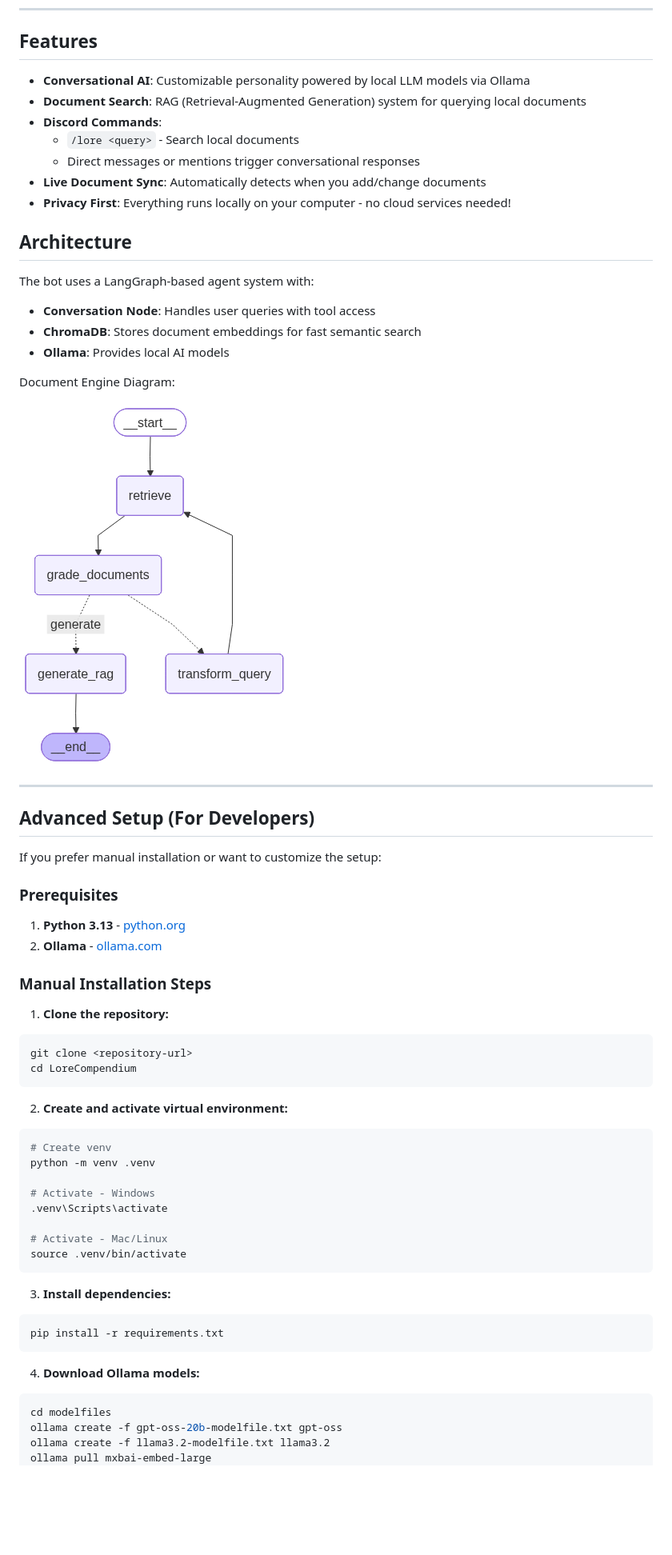
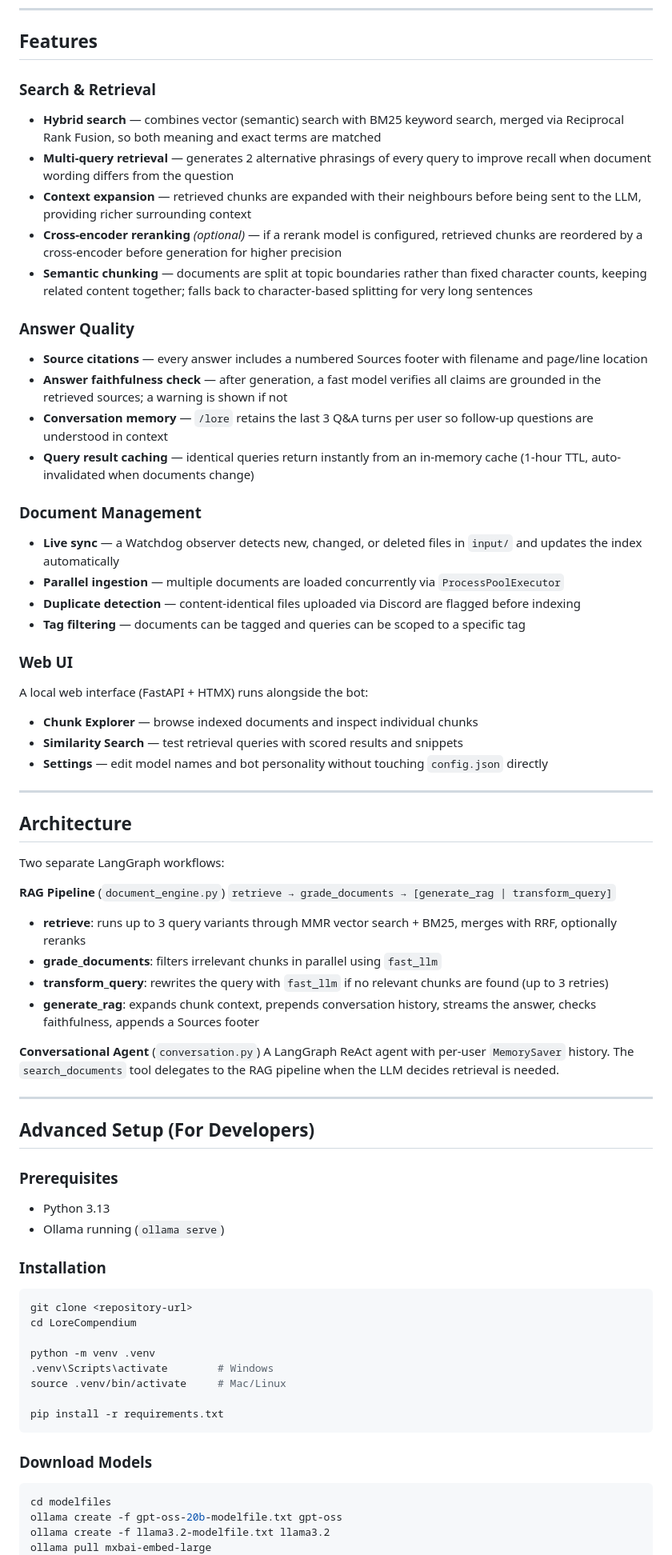
Before and after one commit to NickSanft/LoreCompendium, a Markdown page: README.md, the part around one of its changes. Shown at 80% size. Drawn GitHub-style; blank space fills up the shorter version.

````diff
--- a/README.md
+++ b/README.md
@@ -51,63 +64,72 @@ That's it! Your bot is now running. Go to Discord and message it!
 
 ## Features
 
-- **Conversational AI**: Customizable personality powered by local LLM models via Ollama
-- **Document Search**: RAG (Retrieval-Augmented Generation) system for querying local documents
-- **Discord Commands**:
-    - `/lore <query>` - Search local documents
-    - Direct messages or mentions trigger conversational responses
-- **Live Document Sync**: Automatically detects when you add/change documents
-- **Privacy First**: Everything runs locally on your computer - no cloud services needed!
+### Search & Retrieval
+- **Hybrid search** — combines vector (semantic) search with BM25 keyword search, merged via Reciprocal Rank Fusion, so both meaning and exact terms are matched
+- **Multi-query retrieval** — generates 2 alternative phrasings of every query to improve recall when document wording differs from the question
+- **Context expansion** — retrieved chunks are expanded with their neighbours before being sent to the LLM, providing richer surrounding context
+- **Cross-encoder reranking** *(optional)* — if a rerank model is configured, retrieved chunks are reordered by a cross-encoder before generation for higher precision
+- **Semantic chunking** — documents are split at topic boundaries rather than fixed character counts, keeping related content together; falls back to character-based splitting for very long sentences
+
+### Answer Quality
+- **Source citations** — every answer includes a numbered Sources footer with filename and page/line location
+- **Answer faithfulness check** — after generation, a fast model verifies all claims are grounded in the retrieved sources; a warning is shown if not
+- **Conversation memory** — `/lore` retains the last 3 Q&A turns per user so follow-up questions are understood in context
+- **Query result caching** — identical queries return instantly from an in-memory cache (1-hour TTL, auto-invalidated when documents change)
+
+### Document Management
+- **Live sync** — a Watchdog observer detects new, changed, or deleted files in `input/` and updates the index automatically
+- **Parallel ingestion** — multiple documents are loaded concurrently via `ProcessPoolExecutor`
+- **Duplicate detection** — content-identical files uploaded via Discord are flagged before indexing
+- **Tag filtering** — documents can be tagged and queries can be scoped to a specific tag
+
+### Web UI
+A local web interface (FastAPI + HTMX) runs alongside the bot:
+- **Chunk Explorer** — browse indexed documents and inspect individual chunks
+- **Similarity Search** — test retrieval queries with scored results and snippets
+- **Settings** — edit model names and bot personality without touching `config.json` directly
+
+---
 
 ## Architecture
 
-The bot uses a LangGraph-based agent system with:
+Two separate LangGraph workflows:
 
-- **Conversation Node**: Handles user queries with tool access
-- **ChromaDB**: Stores document embeddings for fast semantic search
-- **Ollama**: Provides local AI models
+**RAG Pipeline** (`document_engine.py`)
+`retrieve → grade_documents → [generate_rag | transform_query]`
 
-Document Engine Diagram:
+- **retrieve**: runs up to 3 query variants through MMR vector search + BM25, merges with RRF, optionally reranks
+- **grade_documents**: filters irrelevant chunks in parallel using `fast_llm`
+- **transform_query**: rewrites the query with `fast_llm` if no relevant chunks are found (up to 3 retries)
+- **generate_rag**: expands chunk context, prepends conversation history, streams the answer, checks faithfulness, appends a Sources footer
 
-![Document Engine Diagram](document_engine_diagram.png)
+**Conversational Agent** (`conversation.py`)
+A LangGraph ReAct agent with per-user `MemorySaver` history. The `search_documents` tool delegates to the RAG pipeline when the LLM decides retrieval is needed.
 
 ---
 
 ## Advanced Setup (For Developers)
 
-If you prefer manual installation or want to customize the setup:
-
 ### Prerequisites
 
-1. **Python 3.13** - [python.org](https://www.python.org/downloads/)
-2. **Ollama** - [ollama.com](https://ollama.com/download)
+- Python 3.13
+- Ollama running (`ollama serve`)
 
-### Manual Installation Steps
+### Installation
 
-1. **Clone the repository:**
 ```bash
 git clone <repository-url>
 cd LoreCompendium
-```
 
-2. **Create and activate virtual environment:**
-```bash
-# Create venv
 python -m venv .venv
+.venv\Scripts\activate        # Windows
+source .venv/bin/activate     # Mac/Linux
 
-# Activate - Windows
-.venv\Scripts\activate
-
-# Activate - Mac/Linux
-source .venv/bin/activate
-```
-
-3. **Install dependencies:**
-```bash
 pip install -r requirements.txt
 ```
 
-4. **Download Ollama models:**
+### Download Models
+
 ```bash
 cd modelfiles
 ollama create -f gpt-oss-20b-modelfile.txt gpt-oss
````
Also changed, not shown: other parts of README.md (+86 -36 lines).
